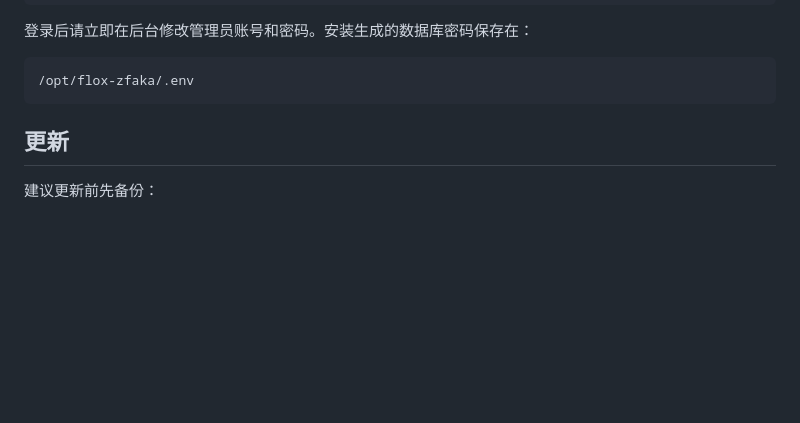
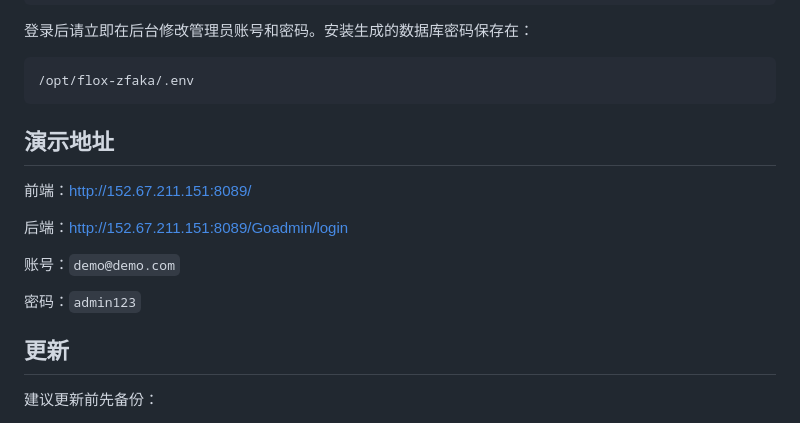
Before and after one commit to abai569/flox-zfaka, a Markdown page: README.md, the part around the change. Rendered like a GitHub page; blank space fills up the shorter version.

Commit message:
补充演示地址和管理员账号

````diff
--- a/README.md
+++ b/README.md
@@ -78,6 +78,16 @@ bash <(curl -fsSL https://raw.githubusercontent.com/abai569/flox-zfaka/main/inst
 ```text
 /opt/flox-zfaka/.env
 ```
+
+## 演示地址
+
+前端：http://152.67.211.151:8089/
+
+后端：http://152.67.211.151:8089/Goadmin/login
+
+账号：`demo@demo.com`
+
+密码：`admin123`
 
 ## 更新
 
````
